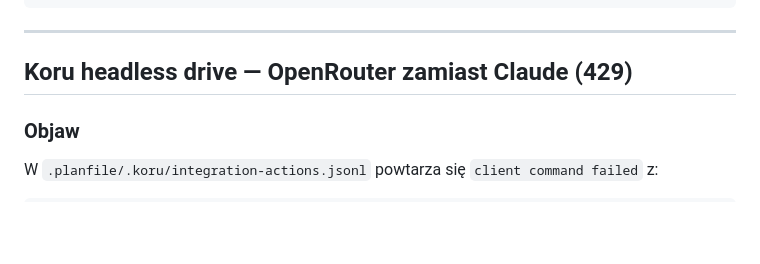
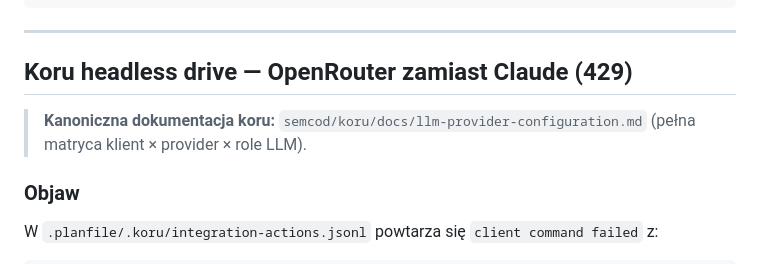
Before and after one commit to if-uri/docs, a Markdown page: signal-kvm-llm-proxy-refactor-2026-07-09.md, the part around the change. Drawn GitHub-style; blank space fills up the shorter version.

Commit message:
docs: link Signal refactor notes to koru LLM provider guide.
Co-authored-by: Cursor <cursoragent@cursor.com>

```diff
--- a/signal-kvm-llm-proxy-refactor-2026-07-09.md
+++ b/signal-kvm-llm-proxy-refactor-2026-07-09.md
@@ -212,6 +212,9 @@ gh repo view if-uri/llm-urirun-com --json visibility
 
 ## Koru headless drive — OpenRouter zamiast Claude (429)
 
+> **Kanoniczna dokumentacja koru:** `semcod/koru/docs/llm-provider-configuration.md`
+> (pełna matryca klient × provider × role LLM).
+
 ### Objaw
 
 W `.planfile/.koru/integration-actions.jsonl` powtarza się `client command failed` z:
```
